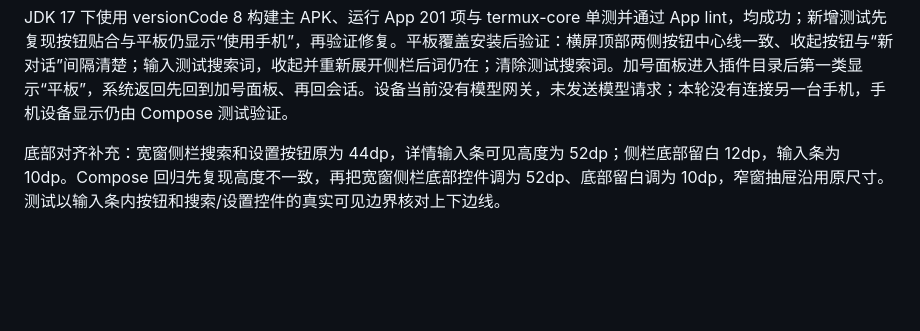
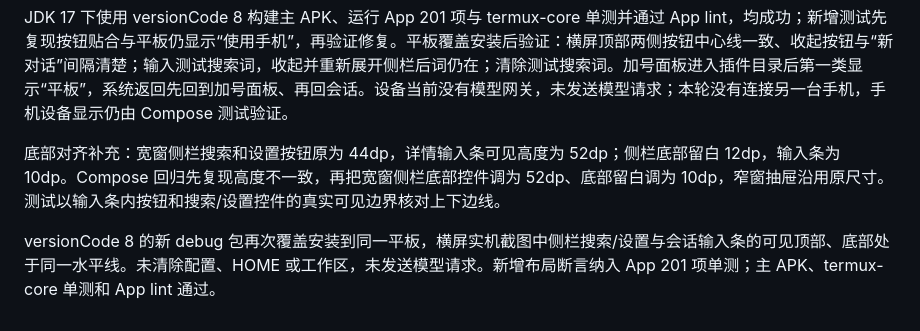
Before and after one commit to ytlog/mobby, a Markdown page: docs/implementation.md, the part around the change. GitHub-like rendering; blank space fills up the shorter version.

Commit message:
Record tablet footer alignment device check

```diff
--- a/docs/implementation.md
+++ b/docs/implementation.md
@@ -1057,3 +1057,5 @@ Codex 通过 app-server `turn/steer` 插入当前 turn；Claude Code 通过仍
 JDK 17 下使用 versionCode 8 构建主 APK、运行 App 201 项与 termux-core 单测并通过 App lint，均成功；新增测试先复现按钮贴合与平板仍显示“使用手机”，再验证修复。平板覆盖安装后验证：横屏顶部两侧按钮中心线一致、收起按钮与“新对话”间隔清楚；输入测试搜索词，收起并重新展开侧栏后词仍在；清除测试搜索词。加号面板进入插件目录后第一类显示“平板”，系统返回先回到加号面板、再回会话。设备当前没有模型网关，未发送模型请求；本轮没有连接另一台手机，手机设备显示仍由 Compose 测试验证。
 
 底部对齐补充：宽窗侧栏搜索和设置按钮原为 44dp，详情输入条可见高度为 52dp；侧栏底部留白 12dp，输入条为 10dp。Compose 回归先复现高度不一致，再把宽窗侧栏底部控件调为 52dp、底部留白调为 10dp，窄窗抽屉沿用原尺寸。测试以输入条内按钮和搜索/设置控件的真实可见边界核对上下边线。
+
+versionCode 8 的新 debug 包再次覆盖安装到同一平板，横屏实机截图中侧栏搜索/设置与会话输入条的可见顶部、底部处于同一水平线。未清除配置、HOME 或工作区，未发送模型请求。新增布局断言纳入 App 201 项单测；主 APK、termux-core 单测和 App lint 通过。
```
